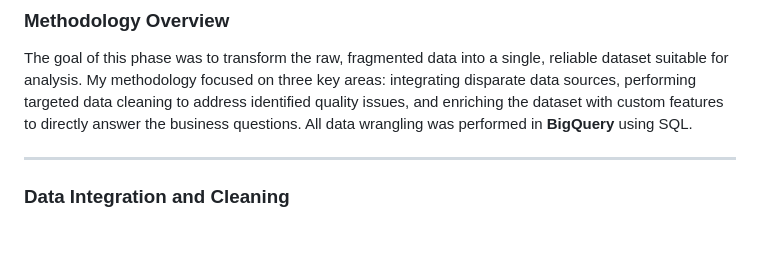
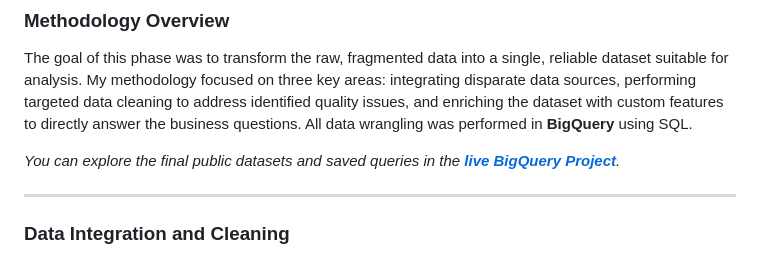
Before and after one commit to auraflaa/Olist-Customer-Satisfaction-Analysis, a Markdown page: 4. Process.md, the part around the change. Drawn GitHub-style; blank space fills up the shorter version.

```diff
--- a/4. Process.md
+++ b/4. Process.md
@@ -2,6 +2,8 @@
 
 ### Methodology Overview
 The goal of this phase was to transform the raw, fragmented data into a single, reliable dataset suitable for analysis. My methodology focused on three key areas: integrating disparate data sources, performing targeted data cleaning to address identified quality issues, and enriching the dataset with custom features to directly answer the business questions. All data wrangling was performed in **BigQuery** using SQL.
+
+*You can explore the final public datasets and saved queries in the [**live BigQuery Project**](https://console.cloud.google.com/bigquery?inv=1&invt=Ab4UiQ&project=olist-customer-analysis).*
 
 ---
 
```
